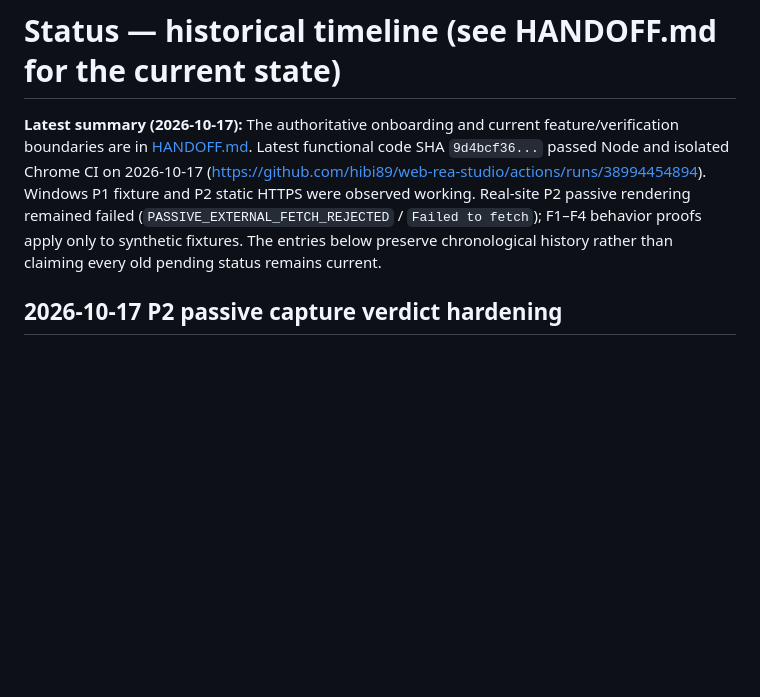
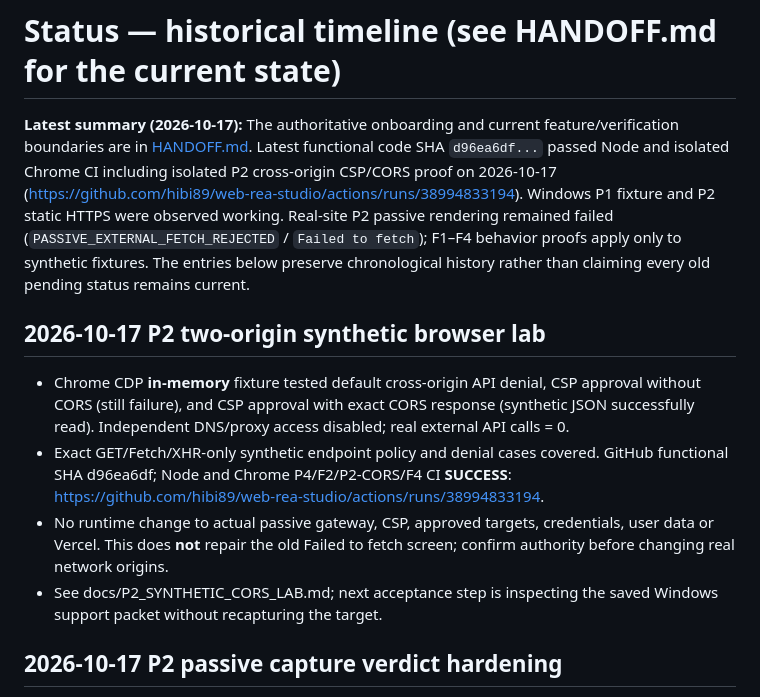
Before and after one commit to hibi89/web-rea-studio, a Markdown page: STATUS.md, the part around the change. GitHub-like rendering; blank space fills up the shorter version.

Commit message:
docs(status): log synthetic cross-origin Chrome verification and real-site limits

```diff
--- a/STATUS.md
+++ b/STATUS.md
@@ -1,6 +1,12 @@
 # Status — historical timeline (see HANDOFF.md for the current state)
 
-**Latest summary (2026-10-17):** The authoritative onboarding and current feature/verification boundaries are in [HANDOFF.md](HANDOFF.md). Latest functional code SHA `9d4bcf36...` passed Node and isolated Chrome CI on 2026-10-17 (https://github.com/hibi89/web-rea-studio/actions/runs/38994454894). Windows P1 fixture and P2 static HTTPS were observed working. Real-site P2 passive rendering remained failed (`PASSIVE_EXTERNAL_FETCH_REJECTED` / `Failed to fetch`); F1–F4 behavior proofs apply only to synthetic fixtures. The entries below preserve chronological history rather than claiming every old pending status remains current.
+**Latest summary (2026-10-17):** The authoritative onboarding and current feature/verification boundaries are in [HANDOFF.md](HANDOFF.md). Latest functional code SHA `d96ea6df...` passed Node and isolated Chrome CI including isolated P2 cross-origin CSP/CORS proof on 2026-10-17 (https://github.com/hibi89/web-rea-studio/actions/runs/38994833194). Windows P1 fixture and P2 static HTTPS were observed working. Real-site P2 passive rendering remained failed (`PASSIVE_EXTERNAL_FETCH_REJECTED` / `Failed to fetch`); F1–F4 behavior proofs apply only to synthetic fixtures. The entries below preserve chronological history rather than claiming every old pending status remains current.
+
+## 2026-10-17 P2 two-origin synthetic browser lab
+- Chrome CDP **in-memory** fixture tested default cross-origin API denial, CSP approval without CORS (still failure), and CSP approval with exact CORS response (synthetic JSON successfully read). Independent DNS/proxy access disabled; real external API calls = 0.
+- Exact GET/Fetch/XHR-only synthetic endpoint policy and denial cases covered. GitHub functional SHA d96ea6df; Node and Chrome P4/F2/P2-CORS/F4 CI **SUCCESS**: https://github.com/hibi89/web-rea-studio/actions/runs/38994833194.
+- No runtime change to actual passive gateway, CSP, approved targets, credentials, user data or Vercel. This does **not** repair the old Failed to fetch screen; confirm authority before changing real network origins.
+- See docs/P2_SYNTHETIC_CORS_LAB.md; next acceptance step is inspecting the saved Windows support packet without recapturing the target.
 
 ## 2026-10-17 P2 passive capture verdict hardening
 - Added capture FAIL verdict when a client fetch is rejected or core Document/Script/XHR/Fetch resource is blocked, even if literal error text is absent. Report includes `critical_resources_blocked`; cosmetic image/favicon errors alone do not fail application verdict.
```
